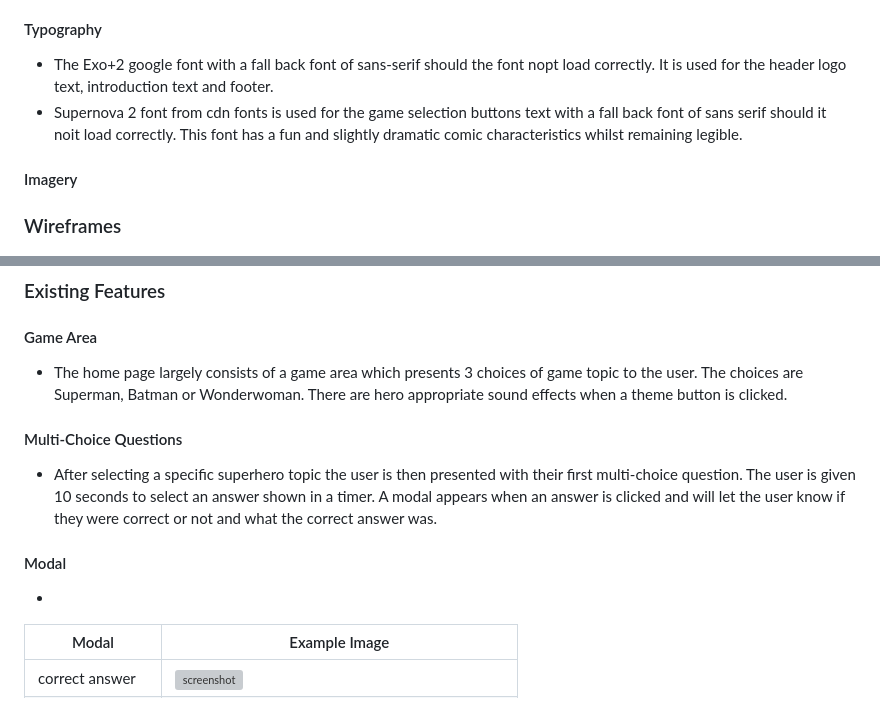
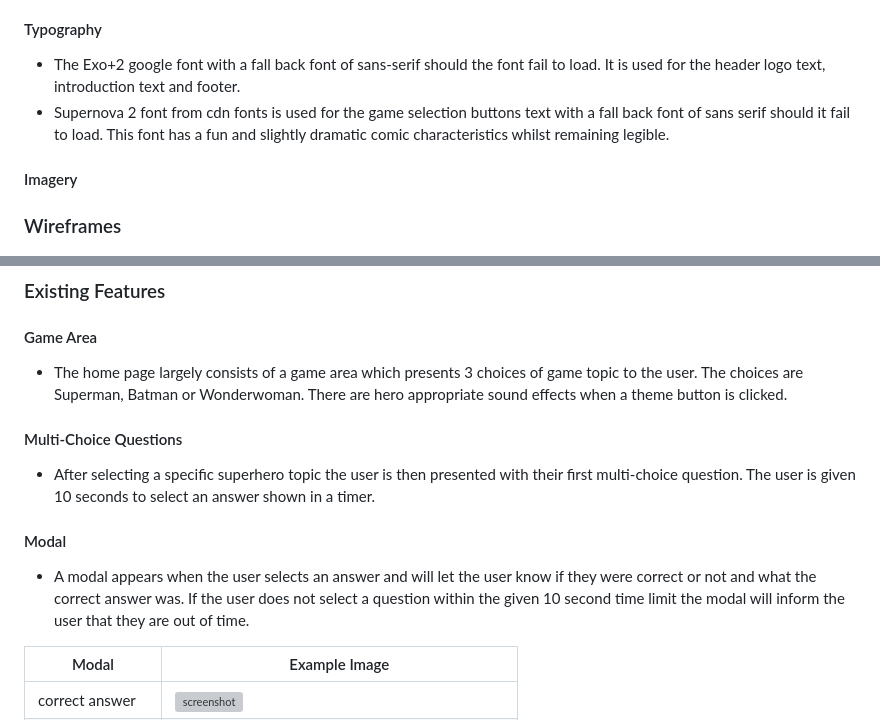
Before and after one commit to GemmaButcher-dev/ms2, a Markdown page: README.md, 2 parts joined by grey strips. Drawn GitHub-style; grey boxes are pictures that could not be loaded.

Commit message:
Add modal to features

```diff
--- a/README.md
+++ b/README.md
@@ -118,8 +118,8 @@ Player and guardian goals are:
 
 #### Typography
 
-   * The Exo+2 google font with a fall back font of sans-serif should the font nopt load correctly. It is used for the header logo text, introduction text and footer.
-   * Supernova 2 font from cdn fonts is used for the game selection buttons text with a fall back font of sans serif should it noit load correctly. This font has a fun and slightly dramatic comic characteristics whilst remaining legible.
+   * The Exo+2 google font with a fall back font of sans-serif should the font fail to load. It is used for the header logo text, introduction text and footer.
+   * Supernova 2 font from cdn fonts is used for the game selection buttons text with a fall back font of sans serif should it fail to load. This font has a fun and slightly dramatic comic characteristics whilst remaining legible.
 
 #### Imagery
 
@@ -135,11 +135,11 @@ Player and guardian goals are:
 
    #### Multi-Choice Questions
 
-   * After selecting a specific superhero topic the user is then presented with their first multi-choice question. The user is given 10 seconds to select an answer shown in a timer. A modal appears when an answer is clicked and will let the user know if they were correct or not and what the correct answer was.
+   * After selecting a specific superhero topic the user is then presented with their first multi-choice question. The user is given 10 seconds to select an answer shown in a timer.
 
    #### Modal
 
-   *
+   * A modal appears when the user selects an answer and will let the user know if they were correct or not and what the correct answer was. If the user does not select a question within the given 10 second time limit the modal will inform the user that they are out of time.
 
 | Modal            | Example Image                                        |
 |------------------|------------------------------------------------------|
```
